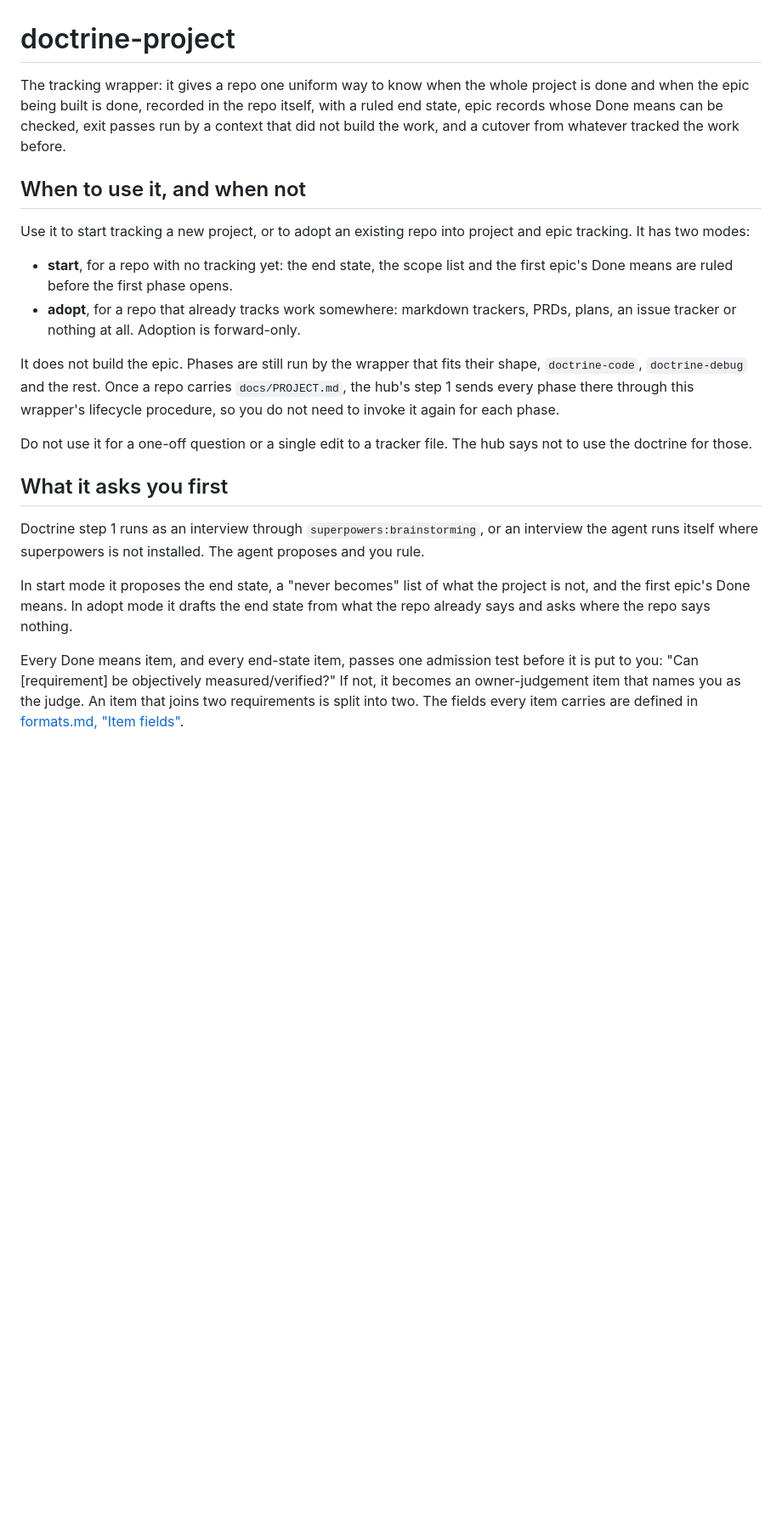
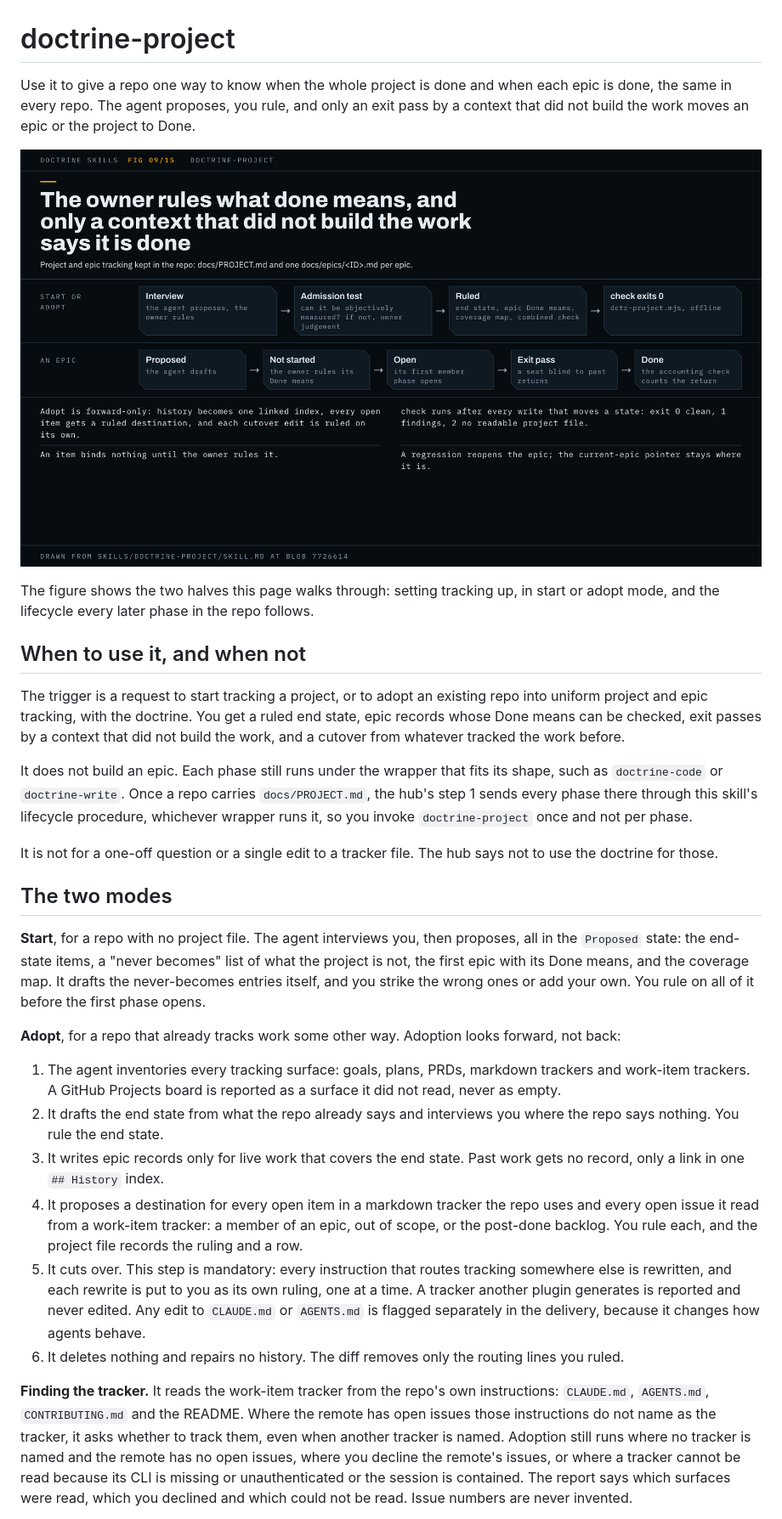
Before and after one commit to scottcrosby-securebine/doctrine-skills, a Markdown page: docs/skills/doctrine-project.md, the part around one of its changes. Shown at 85% size. Drawn GitHub-style; pictures changed too: docs/skills/doctrine-project.png (added); blank space fills up the shorter version.

Commit message:
doctrine-project page rewritten from the skill, with its figure and figure source

```diff
--- a/docs/skills/doctrine-project.md
+++ b/docs/skills/doctrine-project.md
@@ -1,23 +1,31 @@
 # doctrine-project
 
-The tracking wrapper: it gives a repo one uniform way to know when the whole project is done and when the epic being built is done, recorded in the repo itself, with a ruled end state, epic records whose Done means can be checked, exit passes run by a context that did not build the work, and a cutover from whatever tracked the work before.
+Use it to give a repo one way to know when the whole project is done and when each epic is done, the same in every repo. The agent proposes, you rule, and only an exit pass by a context that did not build the work moves an epic or the project to Done.
+
+![The doctrine-project shape: start or adopt runs an interview, puts every item through the admission test and ends with the owner's rulings and a clean format check; an epic then moves from Proposed to Not started on the owner's ruling, to Open with its first phase, and to Done only on an exit pass by a context that did not build it, counted by the accounting check.](doctrine-project.png)
+
+The figure shows the two halves this page walks through: setting tracking up, in start or adopt mode, and the lifecycle every later phase in the repo follows.
 
 ## When to use it, and when not
 
-Use it to start tracking a new project, or to adopt an existing repo into project and epic tracking. It has two modes:
+The trigger is a request to start tracking a project, or to adopt an existing repo into uniform project and epic tracking, with the doctrine. You get a ruled end state, epic records whose Done means can be checked, exit passes by a context that did not build the work, and a cutover from whatever tracked the work before.
 
-- **start**, for a repo with no tracking yet: the end state, the scope list and the first epic's Done means are ruled before the first phase opens.
-- **adopt**, for a repo that already tracks work somewhere: markdown trackers, PRDs, plans, an issue tracker or nothing at all. Adoption is forward-only.
+It does not build an epic. Each phase still runs under the wrapper that fits its shape, such as `doctrine-code` or `doctrine-write`. Once a repo carries `docs/PROJECT.md`, the hub's step 1 sends every phase there through this skill's lifecycle procedure, whichever wrapper runs it, so you invoke `doctrine-project` once and not per phase.
 
-It does not build the epic. Phases are still run by the wrapper that fits their shape, `doctrine-code`, `doctrine-debug` and the rest. Once a repo carries `docs/PROJECT.md`, the hub's step 1 sends every phase there through this wrapper's lifecycle procedure, so you do not need to invoke it again for each phase.
+It is not for a one-off question or a single edit to a tracker file. The hub says not to use the doctrine for those.
 
-Do not use it for a one-off question or a single edit to a tracker file. The hub says not to use the doctrine for those.
+## The two modes
 
-## What it asks you first
+**Start**, for a repo with no project file. The agent interviews you, then proposes, all in the `Proposed` state: the end-state items, a "never becomes" list of what the project is not, the first epic with its Done means, and the coverage map. It drafts the never-becomes entries itself, and you strike the wrong ones or add your own. You rule on all of it before the first phase opens.
 
-Doctrine step 1 runs as an interview through `superpowers:brainstorming`, or an interview the agent runs itself where superpowers is not installed. The agent proposes and you rule.
+**Adopt**, for a repo that already tracks work some other way. Adoption looks forward, not back:
 
-In start mode it proposes the end state, a "never becomes" list of what the project is not, and the first epic's Done means. In adopt mode it drafts the end state from what the repo already says and asks where the repo says nothing.
+1. The agent inventories every tracking surface: goals, plans, PRDs, markdown trackers and work-item trackers. A GitHub Projects board is reported as a surface it did not read, never as empty.
+2. It drafts the end state from what the repo already says and interviews you where the repo says nothing. You rule the end state.
+3. It writes epic records only for live work that covers the end state. Past work gets no record, only a link in one `## History` index.
+4. It proposes a destination for every open item in a markdown tracker the repo uses and every open issue it read from a work-item tracker: a member of an epic, out of scope, or the post-done backlog. You rule each, and the project file records the ruling and a row.
+5. It cuts over. This step is mandatory: every instruction that routes tracking somewhere else is rewritten, and each rewrite is put to you as its own ruling, one at a time. A tracker another plugin generates is reported and never edited. Any edit to `CLAUDE.md` or `AGENTS.md` is flagged separately in the delivery, because it changes how agents behave.
+6. It deletes nothing and repairs no history. The diff removes only the routing lines you ruled.
 
-Every Done means item, and every end-state item, passes one admission test before it is put to you: "Can [requirement] be objectively measured/verified?" If not, it becomes an owner-judgement item that names you as the judge. An item that joins two requirements is split into two. The fields every item carries are defined in [formats.md, "Item fields"](../../skills/doctrine-project/formats.md#item-fields).
+**Finding the tracker.** It reads the work-item tracker from the repo's own instructions: `CLAUDE.md`, `AGENTS.md`, `CONTRIBUTING.md` and the README. Where the remote has open issues those instructions do not name as the tracker, it asks whether to track them, even when another tracker is named. Adoption still runs where no tracker is named and the remote has no open issues, where you decline the remote's issues, or where a tracker cannot be read because its CLI is missing or unauthenticated or the session is contained. The report says which surfaces were read, which you declined and which could not be read. Issue numbers are never invented.
 
```
Also changed, not shown: other parts of docs/skills/doctrine-project.md (+72 -42 lines), 1 other file.
